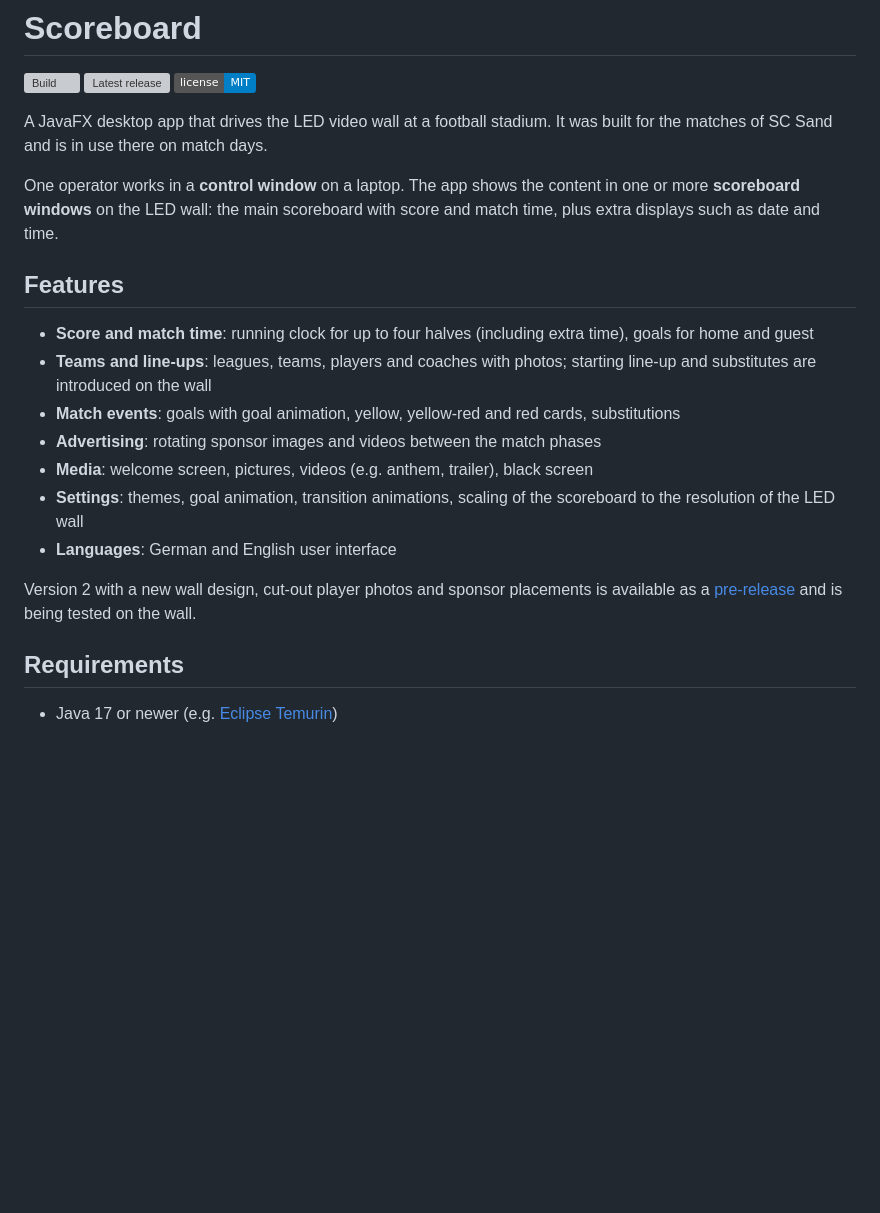
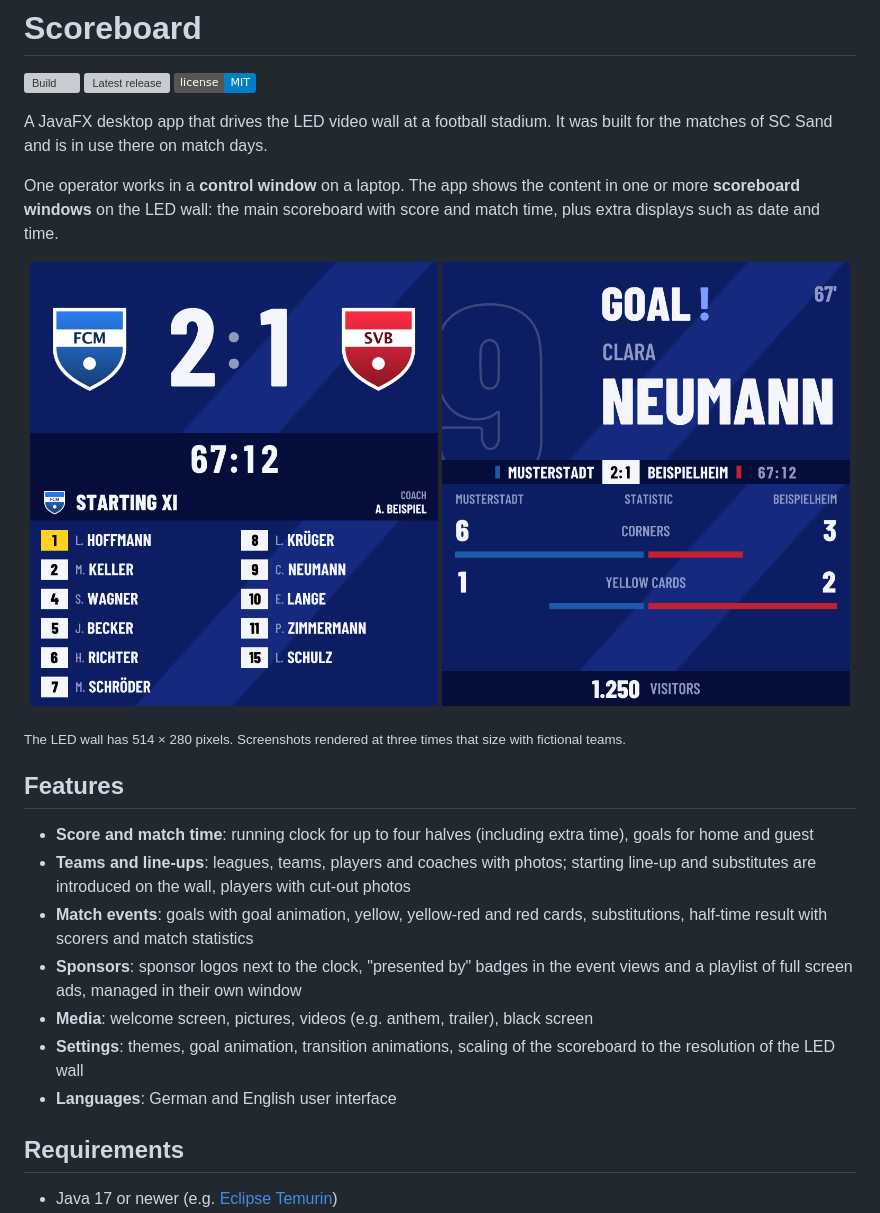
Before and after one commit to sfuerderer/scoreboard, a Markdown page: README.md, the part around the change. Drawn GitHub-style; pictures changed too: docs/screenshots/goal.png (added), docs/screenshots/lineup.png (added), docs/screenshots/main.png (added); badges without logos; blank space fills up the shorter version; grey boxes are pictures that could not be loaded.

Commit message:
docs: add screenshots of the wall views to the README
Rendered offscreen from the v2 panes with fictional demo teams, so no
real club crests, names or photos are published.

Co-Authored-By: Claude Opus 5.5 <noreply@anthropic.com>

```diff
--- a/README.md
+++ b/README.md
@@ -11,21 +11,29 @@ One operator works in a **control window** on a laptop. The app shows the conten
 **scoreboard windows** on the LED wall: the main scoreboard with score and match time, plus extra
 displays such as date and time.
 
+<p align="center">
+  <img src="docs/screenshots/main.png" alt="Main view with both crests, the score 2:1 and the match time 67:12" width="49%">
+  <img src="docs/screenshots/goal.png" alt="Goal view with the scorer's number, name and minute above the score bar" width="49%">
+  <img src="docs/screenshots/lineup.png" alt="Starting eleven with shirt numbers, names and the coach" width="49%">
+  <img src="docs/screenshots/statistic.png" alt="Statistics with corners, yellow cards and the number of visitors" width="49%">
+</p>
+
+<sub>The LED wall has 514 × 280 pixels. Screenshots rendered at three times that size with fictional teams.</sub>
+
 ## Features
 
 - **Score and match time**: running clock for up to four halves (including extra time), goals for
   home and guest
 - **Teams and line-ups**: leagues, teams, players and coaches with photos; starting line-up and
-  substitutes are introduced on the wall
-- **Match events**: goals with goal animation, yellow, yellow-red and red cards, substitutions
-- **Advertising**: rotating sponsor images and videos between the match phases
+  substitutes are introduced on the wall, players with cut-out photos
+- **Match events**: goals with goal animation, yellow, yellow-red and red cards, substitutions,
+  half-time result with scorers and match statistics
+- **Sponsors**: sponsor logos next to the clock, "presented by" badges in the event views and a
+  playlist of full screen ads, managed in their own window
 - **Media**: welcome screen, pictures, videos (e.g. anthem, trailer), black screen
 - **Settings**: themes, goal animation, transition animations, scaling of the scoreboard to the
   resolution of the LED wall
 - **Languages**: German and English user interface
-
-Version 2 with a new wall design, cut-out player photos and sponsor placements is available as a
-[pre-release](https://github.com/sfuerderer/scoreboard/releases) and is being tested on the wall.
 
 ## Requirements
 
```
